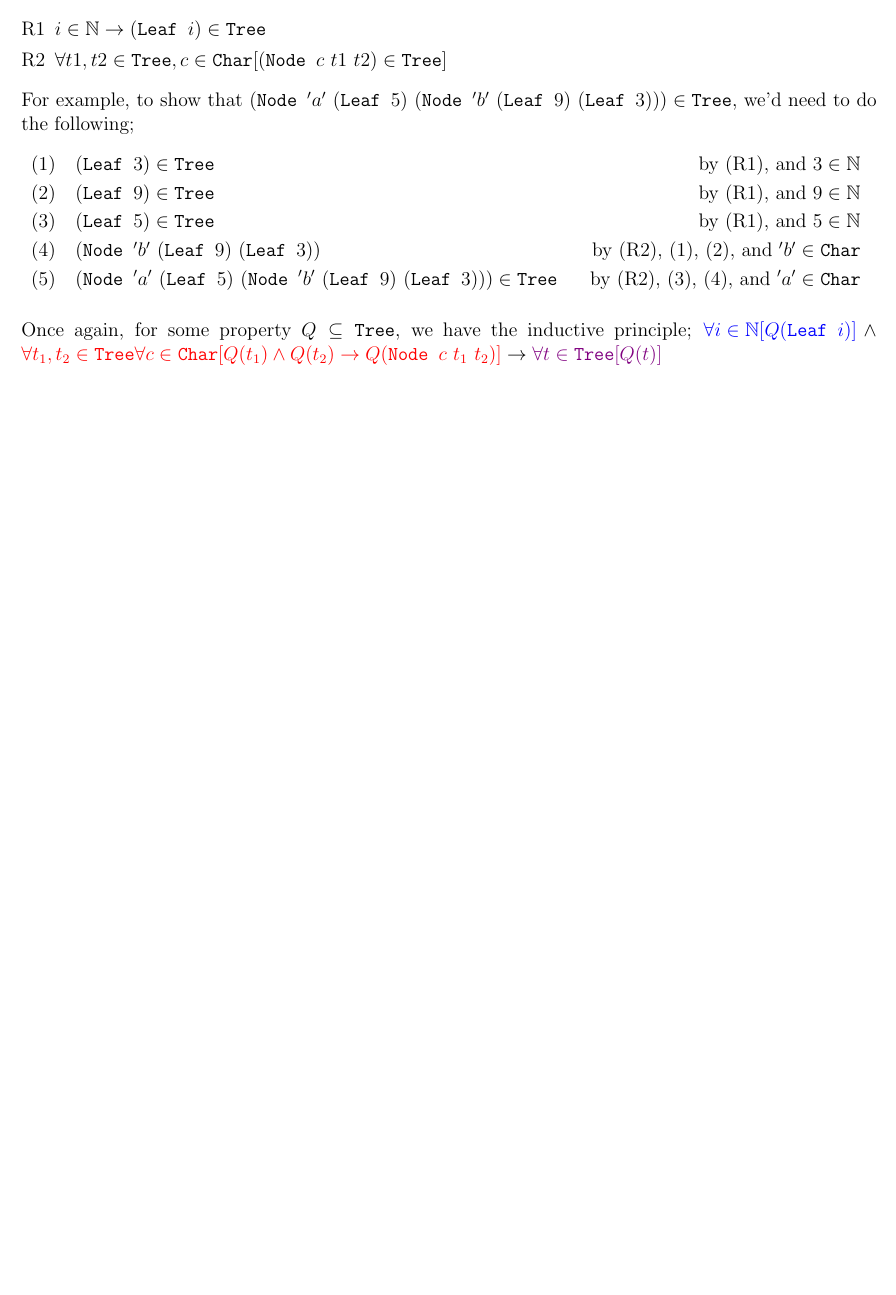
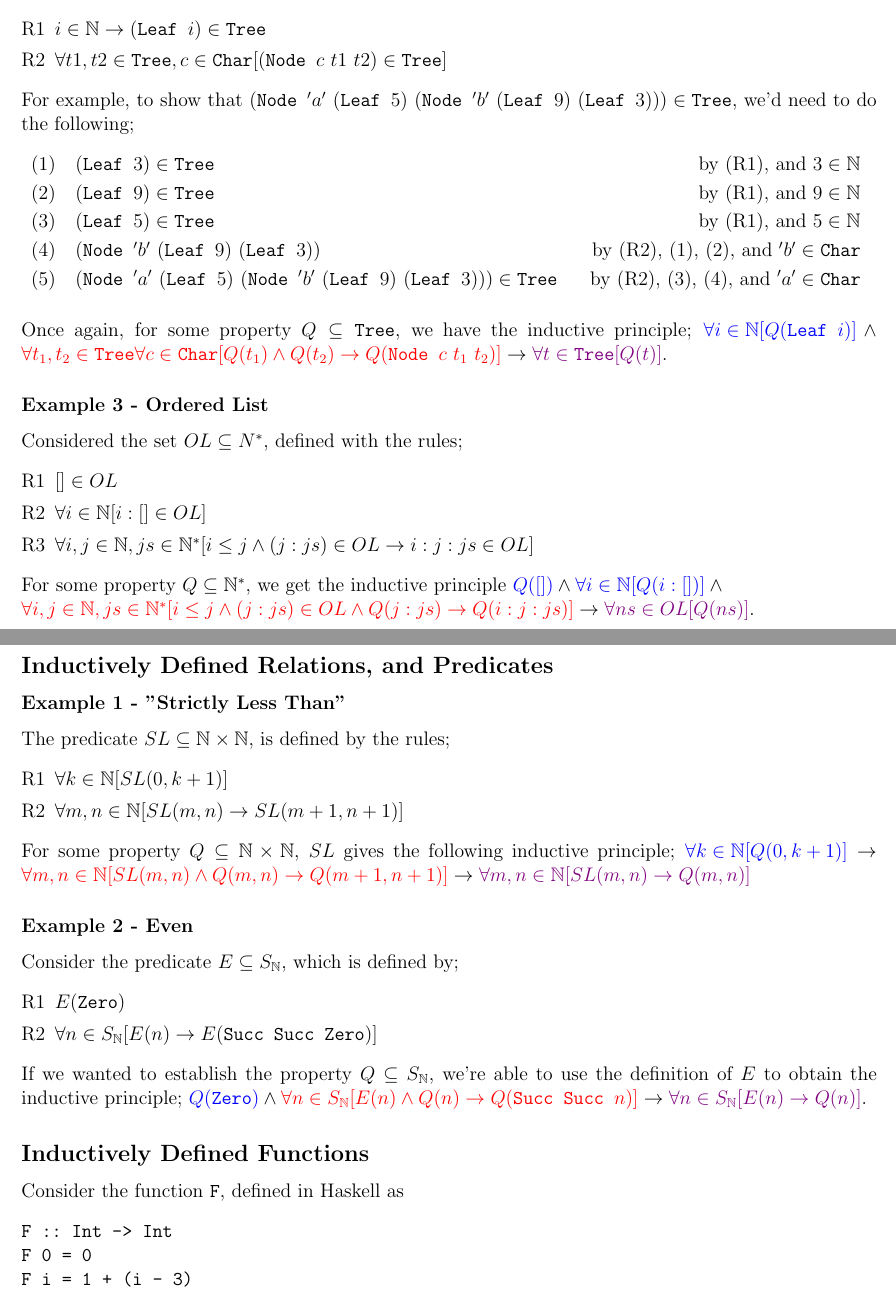
Before and after one commit to lin-e/imperial-revision, a LaTeX document (co141/main.tex): part of page 15 of 15 before the commit and two parts of pages 15 and 16 of 16 after it, the two joined at a grey line, cut so that both start at the same text, the shorter picture padded with empty space. Compiled offline with pdfLaTeX.

Commit message:
I don't know anymore

```diff
--- a/co141/main.tex
+++ b/co141/main.tex
@@ -679,5 +679,37 @@ return acc;\end{verbatim}
                     \proofline{4}{(\texttt{Node } 'b'\ (\texttt{Leaf } 9)\ (\texttt{Leaf } 3))}{by (R2), (1), (2), and $'b' \in \texttt{Char}$}
                     \proofline{5}{(\texttt{Node } 'a'\ (\texttt{Leaf } 5)\ (\texttt{Node } 'b'\ (\texttt{Leaf } 9)\ (\texttt{Leaf } 3))) \in \texttt{Tree}}{by (R2), (3), (4), and $'a' \in \texttt{Char}$}
                 \end{reasoning}
-                Once again, for some property $Q \subseteq \texttt{Tree}$, we have the inductive principle; $\textcolor{blue}{\forall i \in \mathbb{N} [Q(\texttt{Leaf } i)]} \land \textcolor{red}{\forall t_1, t_2 \in \texttt{Tree} \forall c \in \texttt{Char} [Q(t_1) \land Q(t_2) \rightarrow Q(\texttt{Node } c\ t_1\ t_2)]} \rightarrow \textcolor{violet}{\forall t \in \texttt{Tree} [Q(t)]}$
+                Once again, for some property $Q \subseteq \texttt{Tree}$, we have the inductive principle; $\textcolor{blue}{\forall i \in \mathbb{N} [Q(\texttt{Leaf } i)]} \land \textcolor{red}{\forall t_1, t_2 \in \texttt{Tree} \forall c \in \texttt{Char} [Q(t_1) \land Q(t_2) \rightarrow Q(\texttt{Node } c\ t_1\ t_2)]} \rightarrow \textcolor{violet}{\forall t \in \texttt{Tree} [Q(t)]}$.
+            \subsubsection*{Example 3 - Ordered List}
+                Considered the set $OL \subseteq N^*$, defined with the rules;
+                \begin{enumerate}[R1]
+                    \itemsep0em
+                    \item $[] \in OL$
+                    \item $\forall i \in \mathbb{N} [i : [] \in OL]$
+                    \item $\forall i, j \in \mathbb{N}, js \in \mathbb{N}^* [i \leq j \land (j : js) \in OL \rightarrow i : j : js \in OL]$
+                \end{enumerate}
+                For some property $Q \subseteq \mathbb{N}^*$, we get the inductive principle $\textcolor{blue}{Q([])} \land \textcolor{blue}{\forall i \in \mathbb{N} [Q(i : [])]} \land \\ \textcolor{red}{\forall i, j \in \mathbb{N}, js \in \mathbb{N}^* [i \leq j \land (j : js) \in OL \land Q(j : js) \rightarrow Q(i : j : js)]} \rightarrow \textcolor{violet}{\forall ns \in OL [Q(ns)]}$.
+        \subsection*{Inductively Defined Relations, and Predicates}
+            \subsubsection*{Example 1 - "Strictly Less Than"}
+                The predicate $SL \subseteq \mathbb{N} \times \mathbb{N}$, is defined by the rules;
+                \begin{enumerate}[R1]
+                    \itemsep0em
+                    \item $\forall k \in \mathbb{N} [SL(0, k + 1)]$
+                    \item $\forall m, n \in \mathbb{N} [SL(m, n) \rightarrow SL(m + 1, n + 1)]$
+                \end{enumerate}
+                For some property $Q \subseteq \mathbb{N} \times \mathbb{N}$, $SL$ gives the following inductive principle; $\textcolor{blue}{\forall k \in \mathbb{N} [Q(0, k + 1)]} \rightarrow \textcolor{red}{\forall m, n \in \mathbb{N} [SL(m, n) \land Q(m, n) \rightarrow Q(m + 1, n + 1)]} \rightarrow \textcolor{violet}{\forall m, n \in \mathbb{N} [SL(m, n) \rightarrow Q(m, n)]}$
+            \subsubsection*{Example 2 - Even}
+                Consider the predicate $E \subseteq S_\mathbb{N}$, which is defined by;
+                \begin{enumerate}[R1]
+                    \itemsep0em
+                    \item $E(\texttt{Zero})$
+                    \item $\forall n \in S_\mathbb{N} [E(n) \rightarrow E(\texttt{Succ Succ Zero})]$
+                \end{enumerate}
+                If we wanted to establish the property $Q \subseteq S_\mathbb{N}$, we're able to use the definition of $E$ to obtain the inductive principle; $\textcolor{blue}{Q(\texttt{Zero})} \land \textcolor{red}{\forall n \in S_\mathbb{N} [E(n) \land Q(n) \rightarrow Q(\texttt{Succ Succ } n)]} \rightarrow \textcolor{violet}{\forall n \in S_\mathbb{N} [E(n) \rightarrow Q(n)]}$.
+        \subsection*{Inductively Defined Functions}
+            Consider the function \texttt{F}, defined in Haskell as
+            \begin{verbatim}
+F :: Int -> Int
+F 0 = 0
+F i = 1 + (i - 3)\end{verbatim}
 \end{document}
```
Also changed, not shown: _output/co141.pdf, co141/main.pdf.
